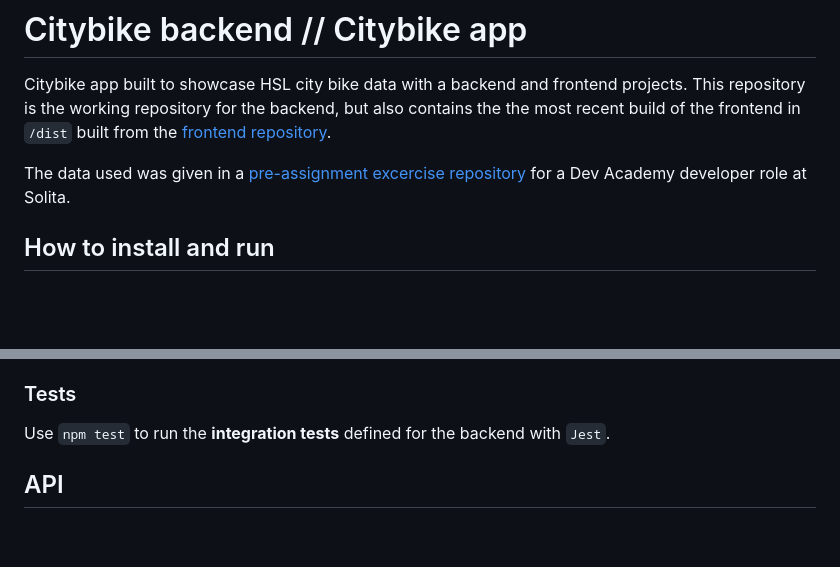
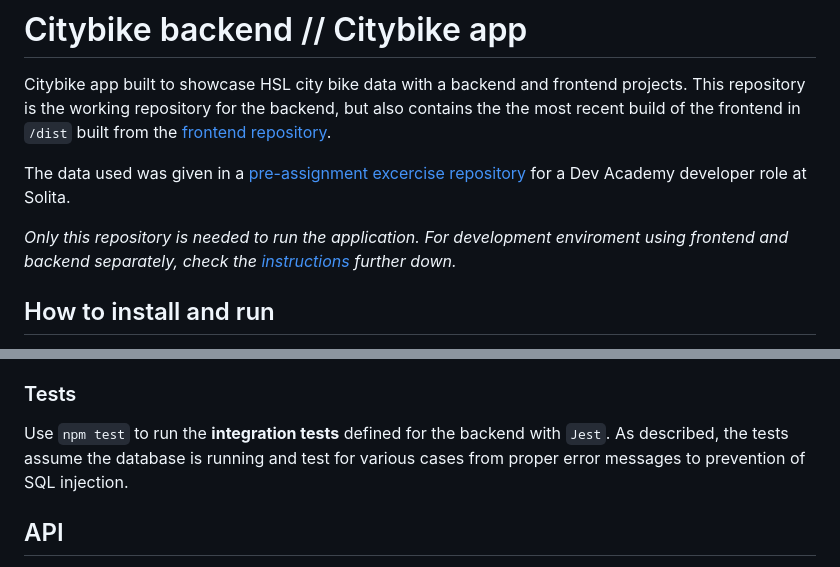
Before and after one commit to Niosni/citybike-backend, a Markdown page: README.md, 2 parts joined by grey strips. GitHub-like rendering; blank space fills up the shorter version.

Commit message:
Update README.md expand on lead and tests sections.

```diff
--- a/README.md
+++ b/README.md
@@ -2,6 +2,8 @@
 Citybike app built to showcase HSL city bike data with a backend and frontend projects. This repository is the working repository for the backend, but also contains the the most recent build of the frontend in `/dist` built from the [frontend repository](https://github.com/Niosni/citybike-frontend).
 
 The data used was given in a [pre-assignment excercise repository](https://github.com/solita/dev-academy-spring-2024-exercise) for a Dev Academy developer role at Solita.
+
+_Only this repository is needed to run the application. For development enviroment using frontend and backend separately, check the [instructions](https://github.com/Niosni/citybike-backend#development-environment) further down._
 
 ## How to install and run
 1. Running this app requires `npm` package manager and as such, make sure you have [node.js](https://nodejs.org/en) installed.
@@ -19,7 +21,7 @@ Server is now running in `localhost:3001` by default and is ready for use.
 3. By default the database is running in port `5432` defined in `docker-compose.yml` in the [database](https://github.com/solita/dev-academy-spring-2024-exercise) folder. If you have that port already reserved, you can change the external port in `docker-compose.yml` and rebuild the Docker container _(assume you want to use port 5433 for example, define the external port as following:_ `ports: - 5433:5432` _)._ You also then need to change the `PGPORT` variable in `.env` in this repository to match the new port you set for the database.
 
 ### Tests
-Use `npm test` to run the **integration tests** defined for the backend with `Jest`.
+Use `npm test` to run the **integration tests** defined for the backend with `Jest`. As described, the tests assume the database is running and test for various cases from proper error messages to prevention of SQL injection.
 
 ## API
 Only GET operations were used to satisfy the functional requirements. The routes were designed to complete certain frontend functionalities. All data is served as JSON and serves all the relevant data you might need.
```
